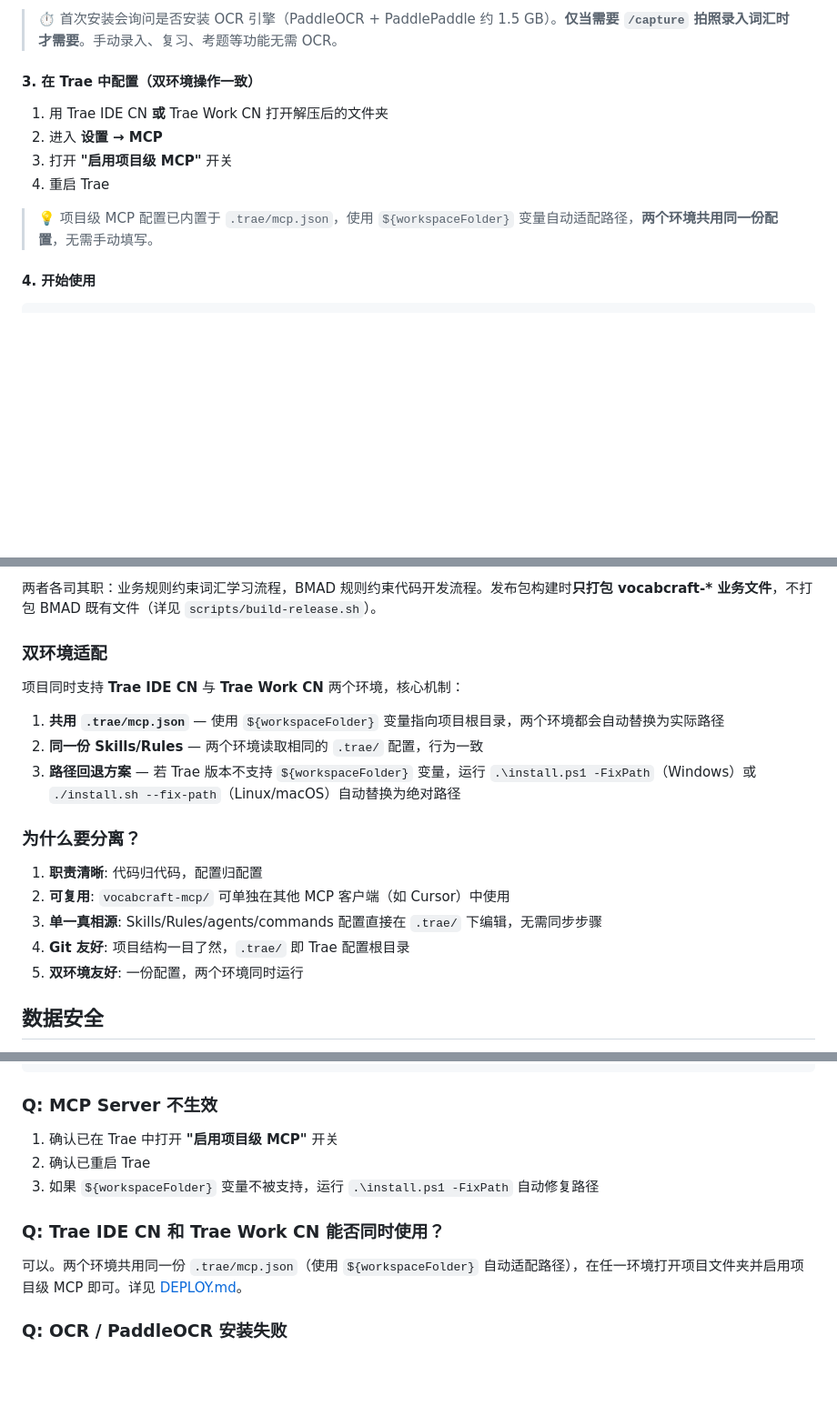
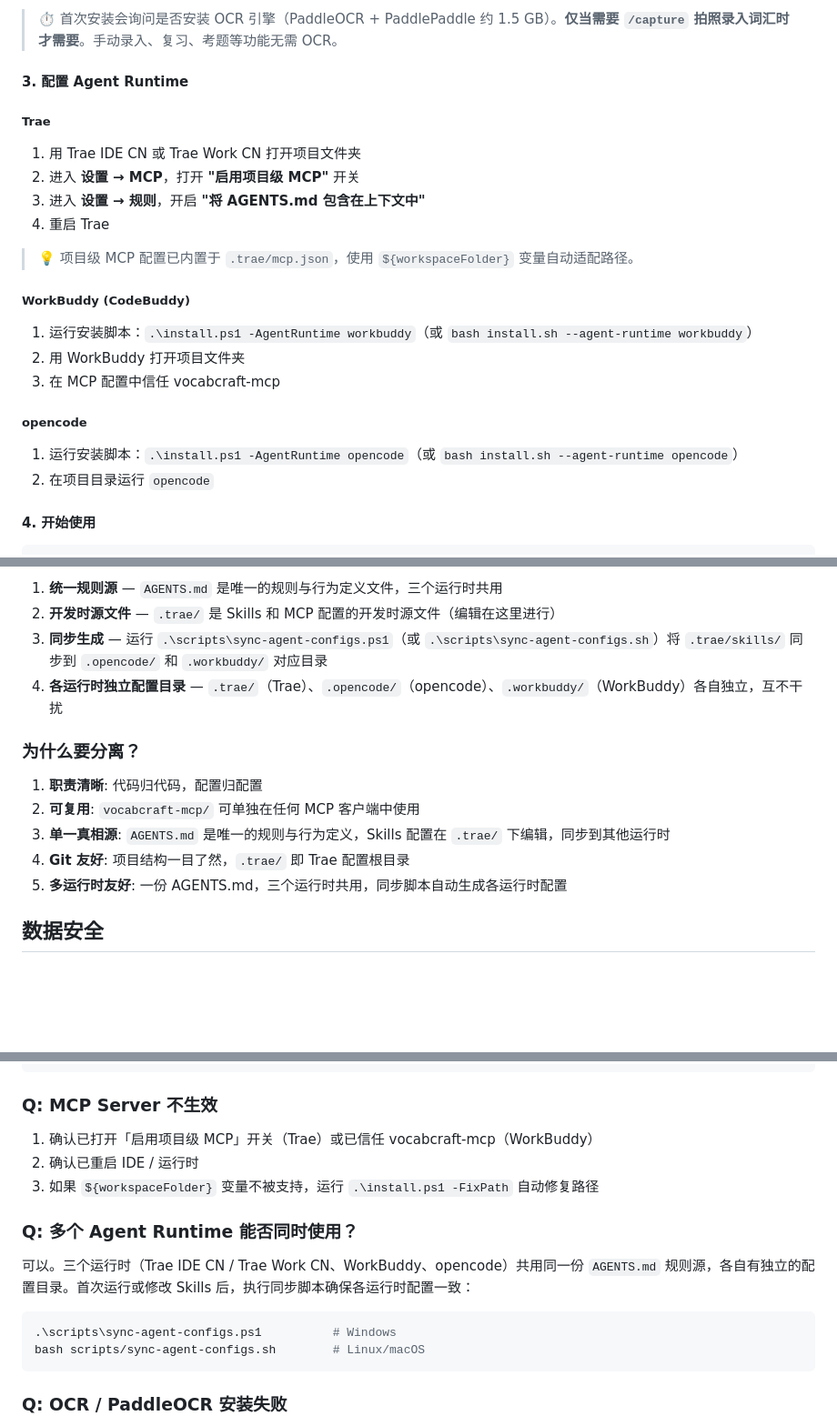
Before and after one commit to yecllsl/vocabcraft, a Markdown page: README.md, 3 parts joined by grey strips. Shown at 91% size. GitHub-like rendering; blank space fills up the shorter version.

Commit message:
docs: update README for multi-agent-runtime support

````diff
--- a/README.md
+++ b/README.md
@@ -73,14 +72,27 @@ chmod +x install.sh
 
 > ⏱️ 首次安装会询问是否安装 OCR 引擎（PaddleOCR + PaddlePaddle 约 1.5 GB）。**仅当需要 `/capture` 拍照录入词汇时才需要**。手动录入、复习、考题等功能无需 OCR。
 
-#### 3. 在 Trae 中配置（双环境操作一致）
+#### 3. 配置 Agent Runtime
 
-1. 用 Trae IDE CN **或** Trae Work CN 打开解压后的文件夹
-2. 进入 **设置 → MCP**
-3. 打开 **"启用项目级 MCP"** 开关
+##### Trae
+
+1. 用 Trae IDE CN 或 Trae Work CN 打开项目文件夹
+2. 进入 **设置 → MCP**，打开 **"启用项目级 MCP"** 开关
+3. 进入 **设置 → 规则**，开启 **"将 AGENTS.md 包含在上下文中"**
 4. 重启 Trae
 
-> 💡 项目级 MCP 配置已内置于 `.trae/mcp.json`，使用 `${workspaceFolder}` 变量自动适配路径，**两个环境共用同一份配置**，无需手动填写。
+> 💡 项目级 MCP 配置已内置于 `.trae/mcp.json`，使用 `${workspaceFolder}` 变量自动适配路径。
+
+##### WorkBuddy (CodeBuddy)
+
+1. 运行安装脚本：`.\install.ps1 -AgentRuntime workbuddy`（或 `bash install.sh --agent-runtime workbuddy`）
+2. 用 WorkBuddy 打开项目文件夹
+3. 在 MCP 配置中信任 vocabcraft-mcp
+
+##### opencode
+
+1. 运行安装脚本：`.\install.ps1 -AgentRuntime opencode`（或 `bash install.sh --agent-runtime opencode`）
+2. 在项目目录运行 `opencode`
 
 #### 4. 开始使用
 
@@ -267,21 +271,16 @@ vocabcraft/
 
-两者各司其职：业务规则约束词汇学习流程，BMAD 规则约束代码开发流程。发布包构建时**只打包 vocabcraft-\* 业务文件**，不打包 BMAD 既有文件（详见 `scripts/build-release.sh`）。
-
-### 双环境适配
-
-项目同时支持 **Trae IDE CN** 与 **Trae Work CN** 两个环境，核心机制：
-
-1. **共用 `.trae/mcp.json`** — 使用 `${workspaceFolder}` 变量指向项目根目录，两个环境都会自动替换为实际路径
-2. **同一份 Skills/Rules** — 两个环境读取相同的 `.trae/` 配置，行为一致
-3. **路径回退方案** — 若 Trae 版本不支持 `${workspaceFolder}` 变量，运行 `.\install.ps1 -FixPath`（Windows）或 `./install.sh --fix-path`（Linux/macOS）自动替换为绝对路径
+1. **统一规则源** — `AGENTS.md` 是唯一的规则与行为定义文件，三个运行时共用
+2. **开发时源文件** — `.trae/` 是 Skills 和 MCP 配置的开发时源文件（编辑在这里进行）
+3. **同步生成** — 运行 `.\scripts\sync-agent-configs.ps1`（或 `.\scripts\sync-agent-configs.sh`）将 `.trae/skills/` 同步到 `.opencode/` 和 `.workbuddy/` 对应目录
+4. **各运行时独立配置目录** — `.trae/`（Trae）、`.opencode/`（opencode）、`.workbuddy/`（WorkBuddy）各自独立，互不干扰
 
 ### 为什么要分离？
 
 1. **职责清晰**: 代码归代码，配置归配置
-2. **可复用**: `vocabcraft-mcp/` 可单独在其他 MCP 客户端（如 Cursor）中使用
-3. **单一真相源**: Skills/Rules/agents/commands 配置直接在 `.trae/` 下编辑，无需同步步骤
+2. **可复用**: `vocabcraft-mcp/` 可单独在任何 MCP 客户端中使用
+3. **单一真相源**: `AGENTS.md` 是唯一的规则与行为定义，Skills 配置在 `.trae/` 下编辑，同步到其他运行时
 4. **Git 友好**: 项目结构一目了然，`.trae/` 即 Trae 配置根目录
-5. **双环境友好**: 一份配置，两个环境同时运行
+5. **多运行时友好**: 一份 AGENTS.md，三个运行时共用，同步脚本自动生成各运行时配置
 
 ## 数据安全
 
@@ -305,13 +304,18 @@ curl -LsSf https://astral.sh/uv/install.sh | sh
 
 ### Q: MCP Server 不生效
 
-1. 确认已在 Trae 中打开 **"启用项目级 MCP"** 开关
-2. 确认已重启 Trae
+1. 确认已打开「启用项目级 MCP」开关（Trae）或已信任 vocabcraft-mcp（WorkBuddy）
+2. 确认已重启 IDE / 运行时
 3. 如果 `${workspaceFolder}` 变量不被支持，运行 `.\install.ps1 -FixPath` 自动修复路径
 
-### Q: Trae IDE CN 和 Trae Work CN 能否同时使用？
+### Q: 多个 Agent Runtime 能否同时使用？
 
-可以。两个环境共用同一份 `.trae/mcp.json`（使用 `${workspaceFolder}` 自动适配路径），在任一环境打开项目文件夹并启用项目级 MCP 即可。详见 [DEPLOY.md](DEPLOY.md)。
+可以。三个运行时（Trae IDE CN / Trae Work CN、WorkBuddy、opencode）共用同一份 `AGENTS.md` 规则源，各自有独立的配置目录。首次运行或修改 Skills 后，执行同步脚本确保各运行时配置一致：
+
+```powershell
+.\scripts\sync-agent-configs.ps1          # Windows
+bash scripts/sync-agent-configs.sh        # Linux/macOS
+```
 
 ### Q: OCR / PaddleOCR 安装失败
 
````
Also changed, not shown: other parts of README.md (+58 -67 lines).
